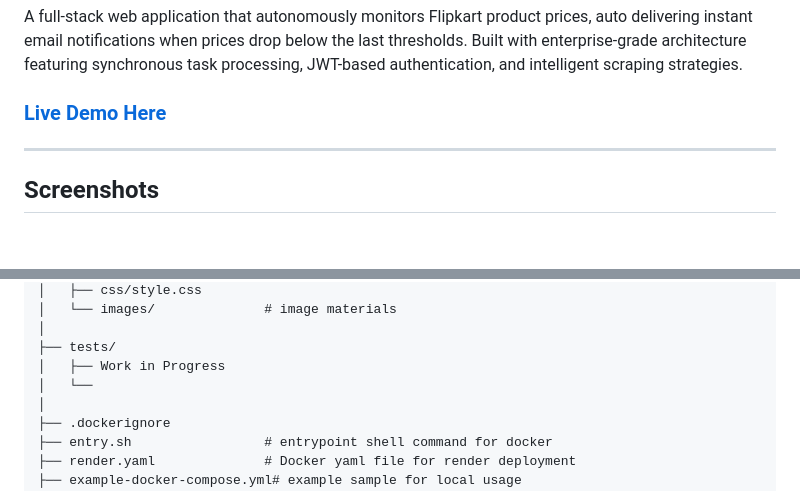
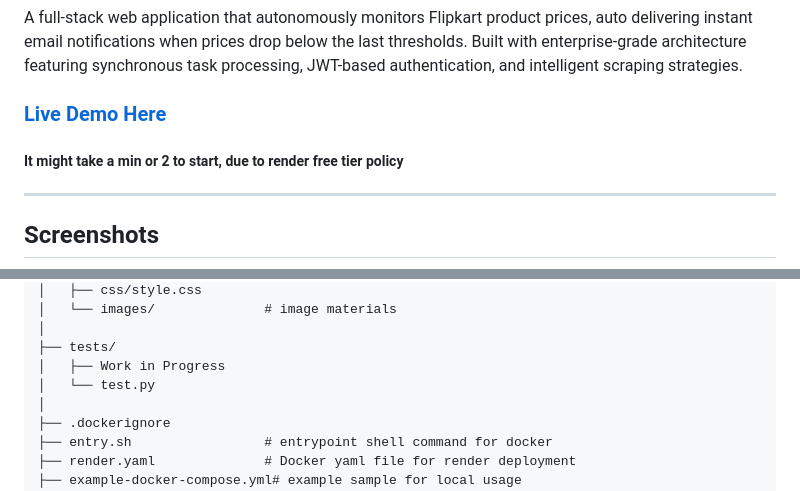
Before and after one commit to RajDas04/Apps, a Markdown page: Price Tracker/README.md, 2 parts joined by grey strips. Rendered like a GitHub page; blank space fills up the shorter version.

Commit message:
Fix formatting in README.md and add test.py reference

```diff
--- a/Price Tracker/README.md
+++ b/Price Tracker/README.md
@@ -2,7 +2,8 @@
 
 A full-stack web application that autonomously monitors Flipkart product prices, auto delivering instant email notifications when prices drop below the last thresholds. Built with enterprise-grade architecture featuring synchronous task processing, JWT-based authentication, and intelligent scraping strategies.
 
-### [Live Demo Here](https://price-tracker-sw9c.onrender.com)
+### [Live Demo Here ](https://price-tracker-sw9c.onrender.com)
+##### It might take a min or 2 to start, due to render free tier policy
 ---
 ## Screenshots
 <img src="assets/screenshots/screenshot_1.png" alt="App Screenshot" width="350">
@@ -82,7 +83,7 @@ A full-stack web application that autonomously monitors Flipkart product prices,
     │
     ├── tests/
     │   ├── Work in Progress
-    │   └──
+    │   └── test.py
     │
     ├── .dockerignore
     ├── entry.sh                 # entrypoint shell command for docker
```
